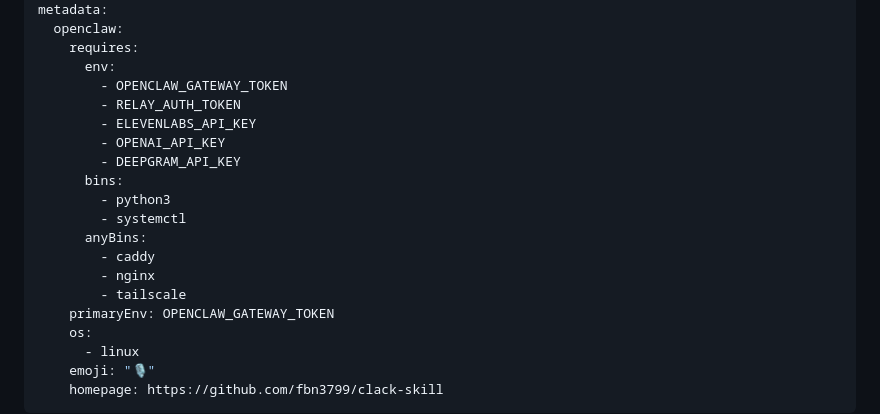
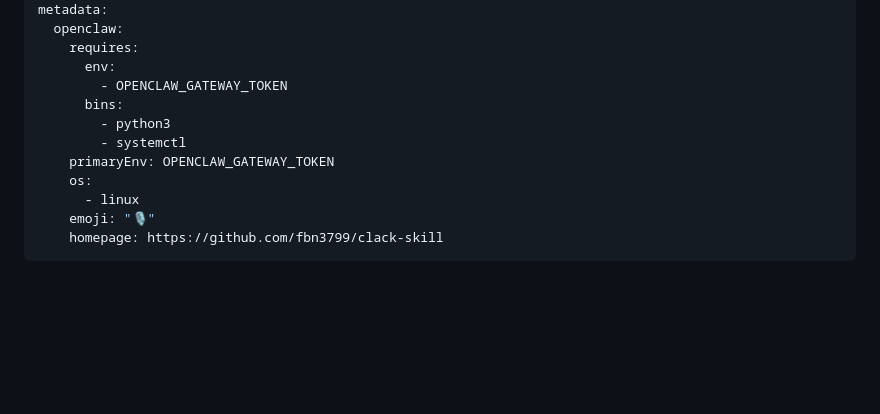
Before and after one commit to fbn3799/clack-skill, a Markdown page: SKILL.md, the part around the change. Rendered like a GitHub page; blank space fills up the shorter version.

Commit message:
fix: only declare truly required env vars in metadata
Remove optional provider API keys (ELEVENLABS, OPENAI, DEEPGRAM)
and auto-generated RELAY_AUTH_TOKEN from requires.env. Only
OPENCLAW_GATEWAY_TOKEN is a true prerequisite. Also remove
anyBins (caddy/nginx/tailscale) since setup installs them.

Co-Authored-By: Claude Opus 4.6 <noreply@anthropic.com>

```diff
--- a/SKILL.md
+++ b/SKILL.md
@@ -7,17 +7,9 @@ metadata:
     requires:
       env:
         - OPENCLAW_GATEWAY_TOKEN
-        - RELAY_AUTH_TOKEN
-        - ELEVENLABS_API_KEY
-        - OPENAI_API_KEY
-        - DEEPGRAM_API_KEY
       bins:
         - python3
         - systemctl
-      anyBins:
-        - caddy
-        - nginx
-        - tailscale
     primaryEnv: OPENCLAW_GATEWAY_TOKEN
     os:
       - linux
```
